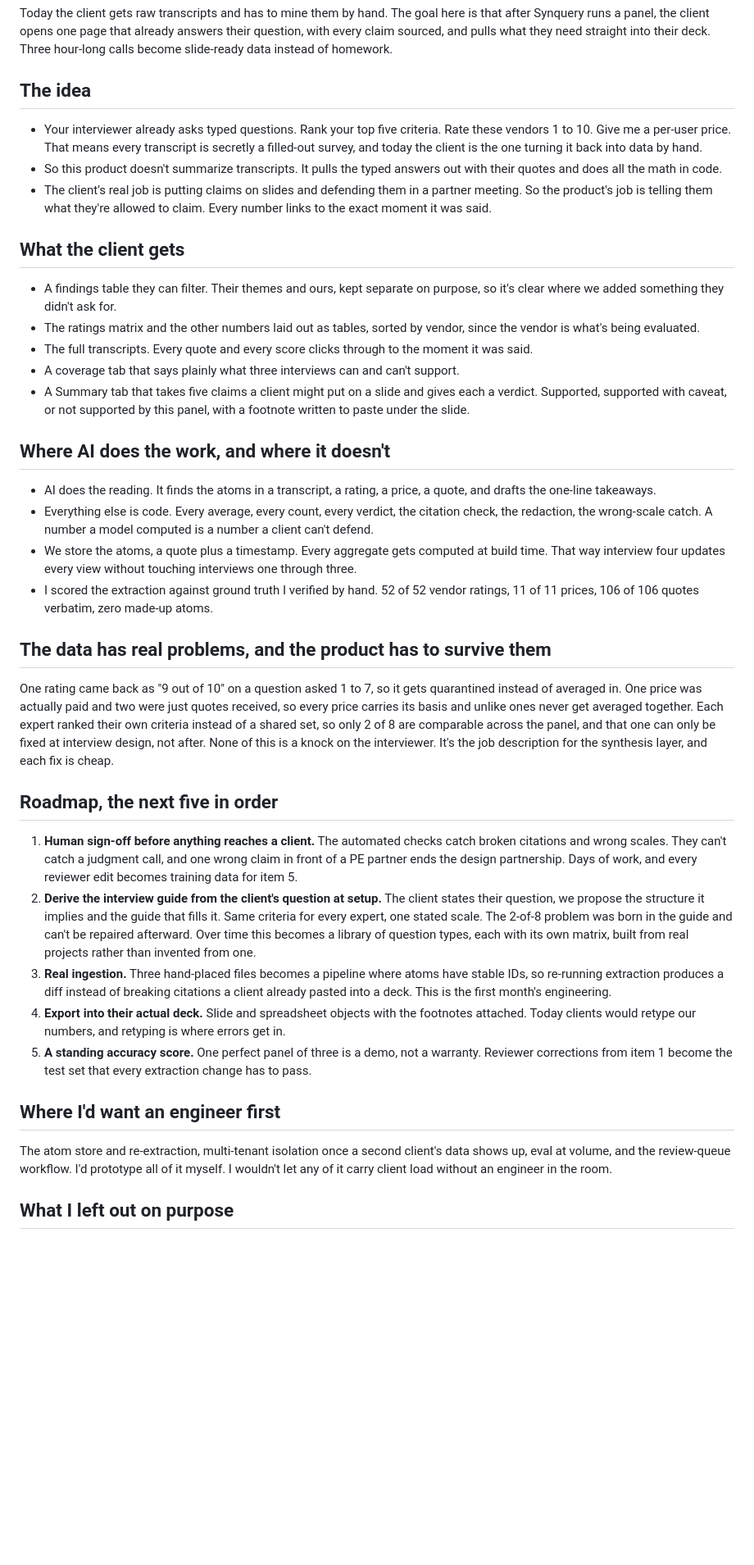
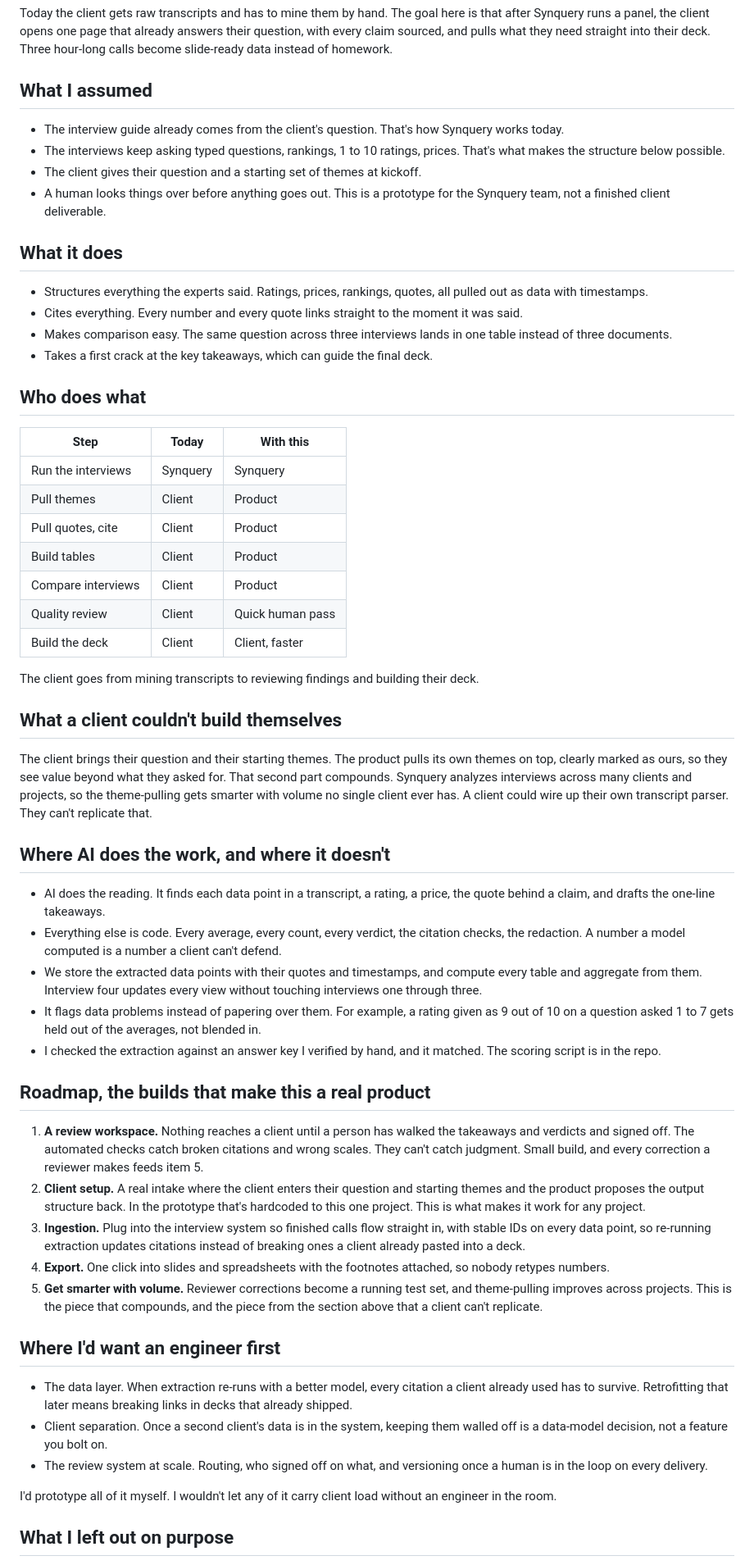
Before and after one commit to bigstewart2/synquery-synthesis, a Markdown page: WRITEUP.md, the part around one of its changes. Shown at 82% size. Drawn GitHub-style; blank space fills up the shorter version.

Commit message:
docs(writeup): restructure to Stephen's notes
Opens with the goal, then a short assumptions list (the typed-questions point
moved there from the lead), the four-line value statement, a who-does-what
table of today versus with the product, and the compounding-themes point as
the thing a client cannot build internally. Roadmap reframed as the builds
that make it a product, dropping the derive-the-guide item since Synquery
already builds guides from client questions. Engineer section rewritten in
plain terms. Jargon and case-specific accuracy digits removed.

Co-Authored-By: Claude Fable 5 <noreply@anthropic.com>

```diff
--- a/WRITEUP.md
+++ b/WRITEUP.md
@@ -4,42 +4,61 @@
 
 Today the client gets raw transcripts and has to mine them by hand. The goal here is that after Synquery runs a panel, the client opens one page that already answers their question, with every claim sourced, and pulls what they need straight into their deck. Three hour-long calls become slide-ready data instead of homework.
 
-## The idea
+## What I assumed
 
-- Your interviewer already asks typed questions. Rank your top five criteria. Rate these vendors 1 to 10. Give me a per-user price. That means every transcript is secretly a filled-out survey, and today the client is the one turning it back into data by hand.
-- So this product doesn't summarize transcripts. It pulls the typed answers out with their quotes and does all the math in code.
-- The client's real job is putting claims on slides and defending them in a partner meeting. So the product's job is telling them what they're allowed to claim. Every number links to the exact moment it was said.
+- The interview guide already comes from the client's question. That's how Synquery works today.
+- The interviews keep asking typed questions, rankings, 1 to 10 ratings, prices. That's what makes the structure below possible.
+- The client gives their question and a starting set of themes at kickoff.
+- A human looks things over before anything goes out. This is a prototype for the Synquery team, not a finished client deliverable.
 
-## What the client gets
+## What it does
 
-- A findings table they can filter. Their themes and ours, kept separate on purpose, so it's clear where we added something they didn't ask for.
-- The ratings matrix and the other numbers laid out as tables, sorted by vendor, since the vendor is what's being evaluated.
-- The full transcripts. Every quote and every score clicks through to the moment it was said.
-- A coverage tab that says plainly what three interviews can and can't support.
-- A Summary tab that takes five claims a client might put on a slide and gives each a verdict. Supported, supported with caveat, or not supported by this panel, with a footnote written to paste under the slide.
+- Structures everything the experts said. Ratings, prices, rankings, quotes, all pulled out as data with timestamps.
+- Cites everything. Every number and every quote links straight to the moment it was said.
+- Makes comparison easy. The same question across three interviews lands in one table instead of three documents.
+- Takes a first crack at the key takeaways, which can guide the final deck.
+
+## Who does what
+
+| Step               | Today    | With this        |
+|--------------------|----------|------------------|
+| Run the interviews | Synquery | Synquery         |
+| Pull themes        | Client   | Product          |
+| Pull quotes, cite  | Client   | Product          |
+| Build tables       | Client   | Product          |
+| Compare interviews | Client   | Product          |
+| Quality review     | Client   | Quick human pass |
+| Build the deck     | Client   | Client, faster   |
+
+The client goes from mining transcripts to reviewing findings and building their deck.
+
+## What a client couldn't build themselves
+
+The client brings their question and their starting themes. The product pulls its own themes on top, clearly marked as ours, so they see value beyond what they asked for. That second part compounds. Synquery analyzes interviews across many clients and projects, so the theme-pulling gets smarter with volume no single client ever has. A client could wire up their own transcript parser. They can't replicate that.
 
 ## Where AI does the work, and where it doesn't
 
-- AI does the reading. It finds the atoms in a transcript, a rating, a price, a quote, and drafts the one-line takeaways.
-- Everything else is code. Every average, every count, every verdict, the citation check, the redaction, the wrong-scale catch. A number a model computed is a number a client can't defend.
-- We store the atoms, a quote plus a timestamp. Every aggregate gets computed at build time. That way interview four updates every view without touching interviews one through three.
-- I scored the extraction against ground truth I verified by hand. 52 of 52 vendor ratings, 11 of 11 prices, 106 of 106 quotes verbatim, zero made-up atoms.
+- AI does the reading. It finds each data point in a transcript, a rating, a price, the quote behind a claim, and drafts the one-line takeaways.
+- Everything else is code. Every average, every count, every verdict, the citation checks, the redaction. A number a model computed is a number a client can't defend.
+- We store the extracted data points with their quotes and timestamps, and compute every table and aggregate from them. Interview four updates every view without touching interviews one through three.
+- It flags data problems instead of papering over them. For example, a rating given as 9 out of 10 on a question asked 1 to 7 gets held out of the averages, not blended in.
+- I checked the extraction against an answer key I verified by hand, and it matched. The scoring script is in the repo.
 
-## The data has real problems, and the product has to survive them
+## Roadmap, the builds that make this a real product
 
-One rating came back as "9 out of 10" on a question asked 1 to 7, so it gets quarantined instead of averaged in. One price was actually paid and two were just quotes received, so every price carries its basis and unlike ones never get averaged together. Each expert ranked their own criteria instead of a shared set, so only 2 of 8 are comparable across the panel, and that one can only be fixed at interview design, not after. None of this is a knock on the interviewer. It's the job description for the synthesis layer, and each fix is cheap.
-
-## Roadmap, the next five in order
-
-1. **Human sign-off before anything reaches a client.** The automated checks catch broken citations and wrong scales. They can't catch a judgment call, and one wrong claim in front of a PE partner ends the design partnership. Days of work, and every reviewer edit becomes training data for item 5.
-2. **Derive the interview guide from the client's question at setup.** The client states their question, we propose the structure it implies and the guide that fills it. Same criteria for every expert, one stated scale. The 2-of-8 problem was born in the guide and can't be repaired afterward. Over time this becomes a library of question types, each with its own matrix, built from real projects rather than invented from one.
-3. **Real ingestion.** Three hand-placed files becomes a pipeline where atoms have stable IDs, so re-running extraction produces a diff instead of breaking citations a client already pasted into a deck. This is the first month's engineering.
-4. **Export into their actual deck.** Slide and spreadsheet objects with the footnotes attached. Today clients would retype our numbers, and retyping is where errors get in.
-5. **A standing accuracy score.** One perfect panel of three is a demo, not a warranty. Reviewer corrections from item 1 become the test set that every extraction change has to pass.
+1. **A review workspace.** Nothing reaches a client until a person has walked the takeaways and verdicts and signed off. The automated checks catch broken citations and wrong scales. They can't catch judgment. Small build, and every correction a reviewer makes feeds item 5.
+2. **Client setup.** A real intake where the client enters their question and starting themes and the product proposes the output structure back. In the prototype that's hardcoded to this one project. This is what makes it work for any project.
+3. **Ingestion.** Plug into the interview system so finished calls flow straight in, with stable IDs on every data point, so re-running extraction updates citations instead of breaking ones a client already pasted into a deck.
+4. **Export.** One click into slides and spreadsheets with the footnotes attached, so nobody retypes numbers.
+5. **Get smarter with volume.** Reviewer corrections become a running test set, and theme-pulling improves across projects. This is the piece that compounds, and the piece from the section above that a client can't replicate.
 
 ## Where I'd want an engineer first
 
-The atom store and re-extraction, multi-tenant isolation once a second client's data shows up, eval at volume, and the review-queue workflow. I'd prototype all of it myself. I wouldn't let any of it carry client load without an engineer in the room.
+- The data layer. When extraction re-runs with a better model, every citation a client already used has to survive. Retrofitting that later means breaking links in decks that already shipped.
+- Client separation. Once a second client's data is in the system, keeping them walled off is a data-model decision, not a feature you bolt on.
+- The review system at scale. Routing, who signed off on what, and versioning once a human is in the loop on every delivery.
+
+I'd prototype all of it myself. I wouldn't let any of it carry client load without an engineer in the room.
 
 ## What I left out on purpose
 
```
Also changed, not shown: other parts of WRITEUP.md (+1 -1 lines).
